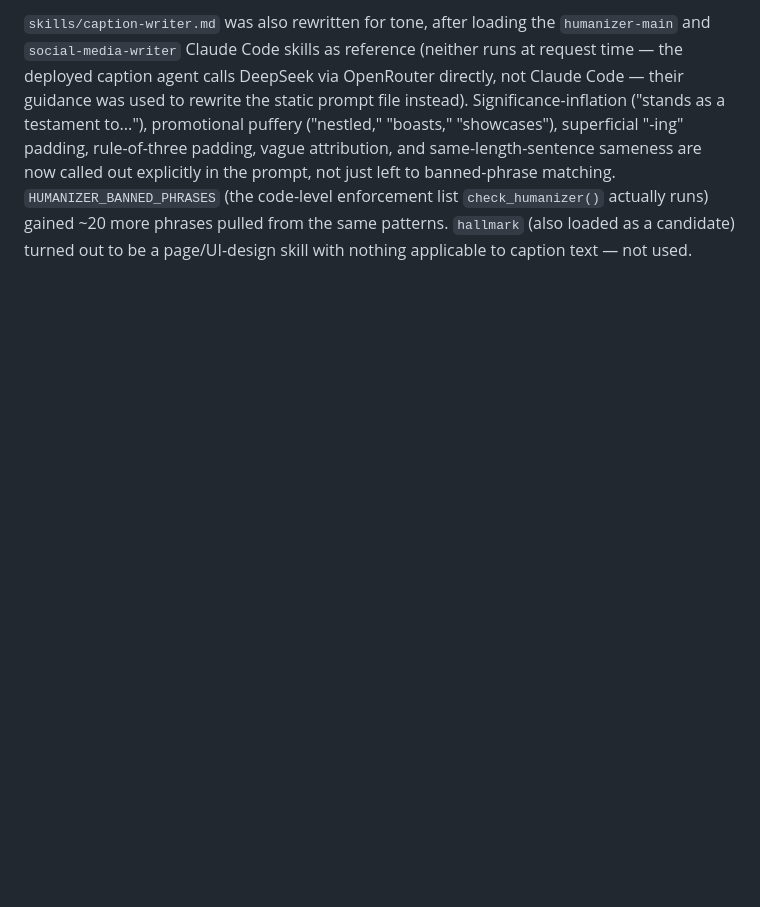
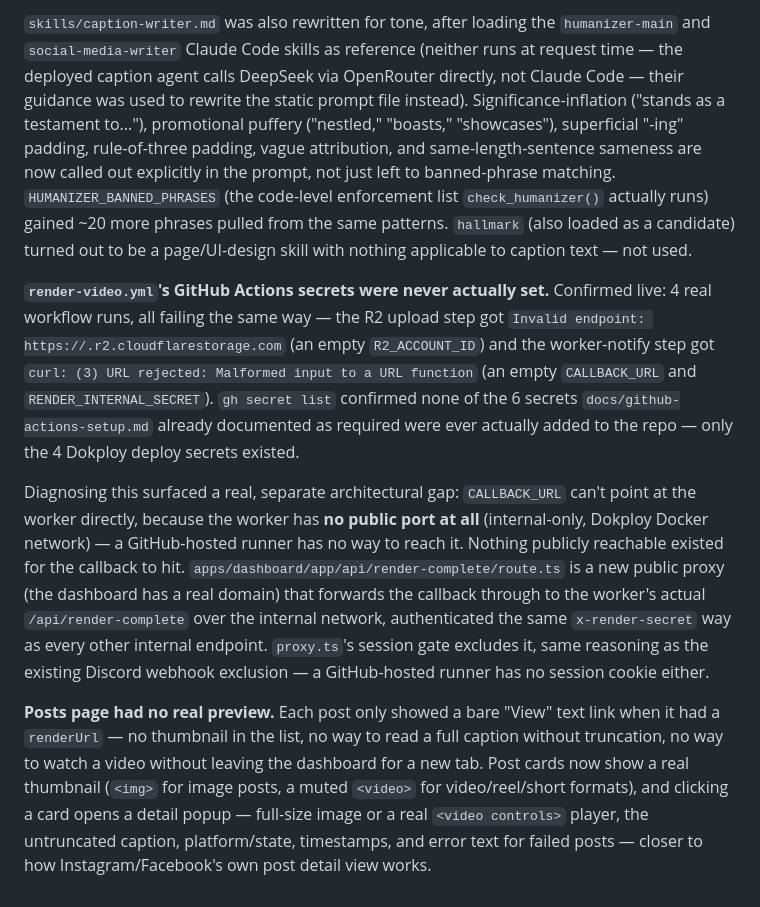
Before and after one commit to MrOwaisAbdullah/socialfte, a Markdown page: docs/how-it-works.md, the part around the change. Rendered like a GitHub page; blank space fills up the shorter version.

Commit message:
docs: document the missing GitHub secrets, callback proxy, and Posts popup
Co-Authored-By: Claude Sonnet 5 <noreply@anthropic.com>

```diff
--- a/docs/how-it-works.md
+++ b/docs/how-it-works.md
@@ -530,3 +530,34 @@ explicitly in the prompt, not just left to banned-phrase matching.
 actually runs) gained ~20 more phrases pulled from the same patterns.
 `hallmark` (also loaded as a candidate) turned out to be a page/UI-design
 skill with nothing applicable to caption text — not used.
+
+**`render-video.yml`'s GitHub Actions secrets were never actually set.**
+Confirmed live: 4 real workflow runs, all failing the same way — the R2
+upload step got `Invalid endpoint: https://.r2.cloudflarestorage.com` (an
+empty `R2_ACCOUNT_ID`) and the worker-notify step got `curl: (3) URL
+rejected: Malformed input to a URL function` (an empty `CALLBACK_URL` and
+`RENDER_INTERNAL_SECRET`). `gh secret list` confirmed none of the 6 secrets
+`docs/github-actions-setup.md` already documented as required were ever
+actually added to the repo — only the 4 Dokploy deploy secrets existed.
+
+Diagnosing this surfaced a real, separate architectural gap:
+`CALLBACK_URL` can't point at the worker directly, because the worker has
+**no public port at all** (internal-only, Dokploy Docker network) — a
+GitHub-hosted runner has no way to reach it. Nothing publicly reachable
+existed for the callback to hit. `apps/dashboard/app/api/render-complete/route.ts`
+is a new public proxy (the dashboard has a real domain) that forwards the
+callback through to the worker's actual `/api/render-complete` over the
+internal network, authenticated the same `x-render-secret` way as every
+other internal endpoint. `proxy.ts`'s session gate excludes it, same
+reasoning as the existing Discord webhook exclusion — a GitHub-hosted
+runner has no session cookie either.
+
+**Posts page had no real preview.** Each post only showed a bare "View"
+text link when it had a `renderUrl` — no thumbnail in the list, no way to
+read a full caption without truncation, no way to watch a video without
+leaving the dashboard for a new tab. Post cards now show a real thumbnail
+(`<img>` for image posts, a muted `<video>` for video/reel/short formats),
+and clicking a card opens a detail popup — full-size image or a real
+`<video controls>` player, the untruncated caption, platform/state,
+timestamps, and error text for failed posts — closer to how
+Instagram/Facebook's own post detail view works.
```
Also changed, not shown: docs/local-development-and-deployment.md (+1 -0 lines).
